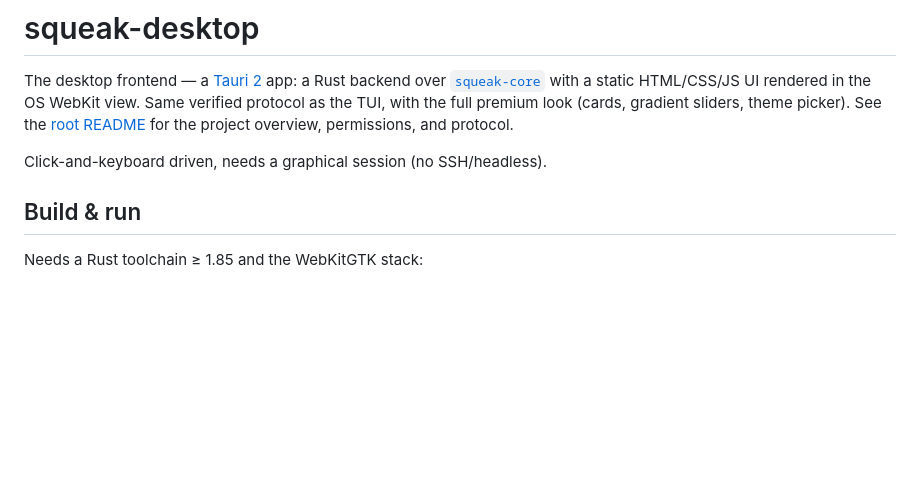
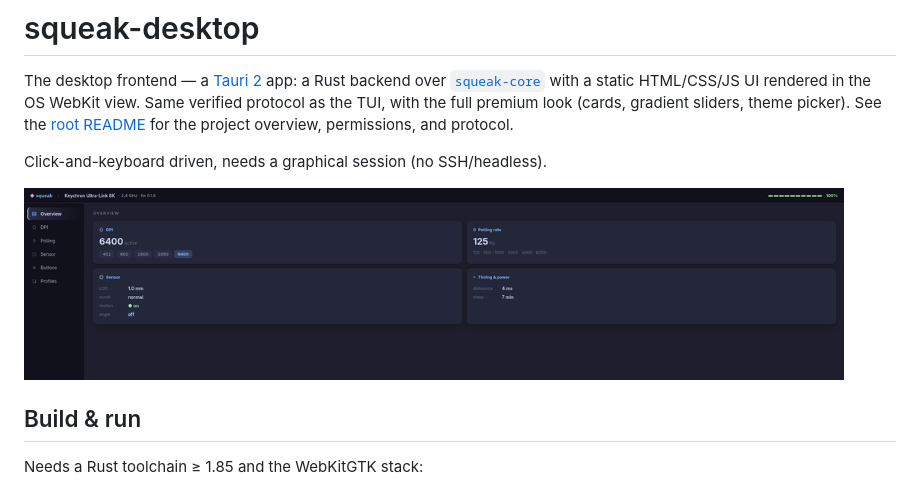
Before and after one commit to Stoica-Mihai/squeak, a Markdown page: crates/squeak-desktop/README.md, the part around the change printed below. GitHub-like rendering; pictures changed too: docs/screenshots/desktop/overview.png (added); blank space fills up the shorter version.

Commit message:
docs(desktop): add desktop app screenshots
Capture Overview/DPI/Polling/Sensor/Buttons/Profiles from the running app and
embed them in the desktop README (hero + Screens details).

```diff
--- a/crates/squeak-desktop/README.md
+++ b/crates/squeak-desktop/README.md
@@ -7,6 +7,8 @@ OS WebKit view. Same verified protocol as the TUI, with the full premium look
 for the project overview, permissions, and protocol.
 
 Click-and-keyboard driven, needs a graphical session (no SSH/headless).
+
+<img src="../../docs/screenshots/desktop/overview.png" alt="Desktop Overview" width="820">
 
 ## Build & run
 
```
Also changed, not shown: other parts of crates/squeak-desktop/README.md (+10 -0 lines), docs/screenshots/desktop/buttons.png (added), docs/screenshots/desktop/dpi.png (added), docs/screenshots/desktop/polling.png (added), docs/screenshots/desktop/profiles.png (added), docs/screenshots/desktop/sensor.png (added).
